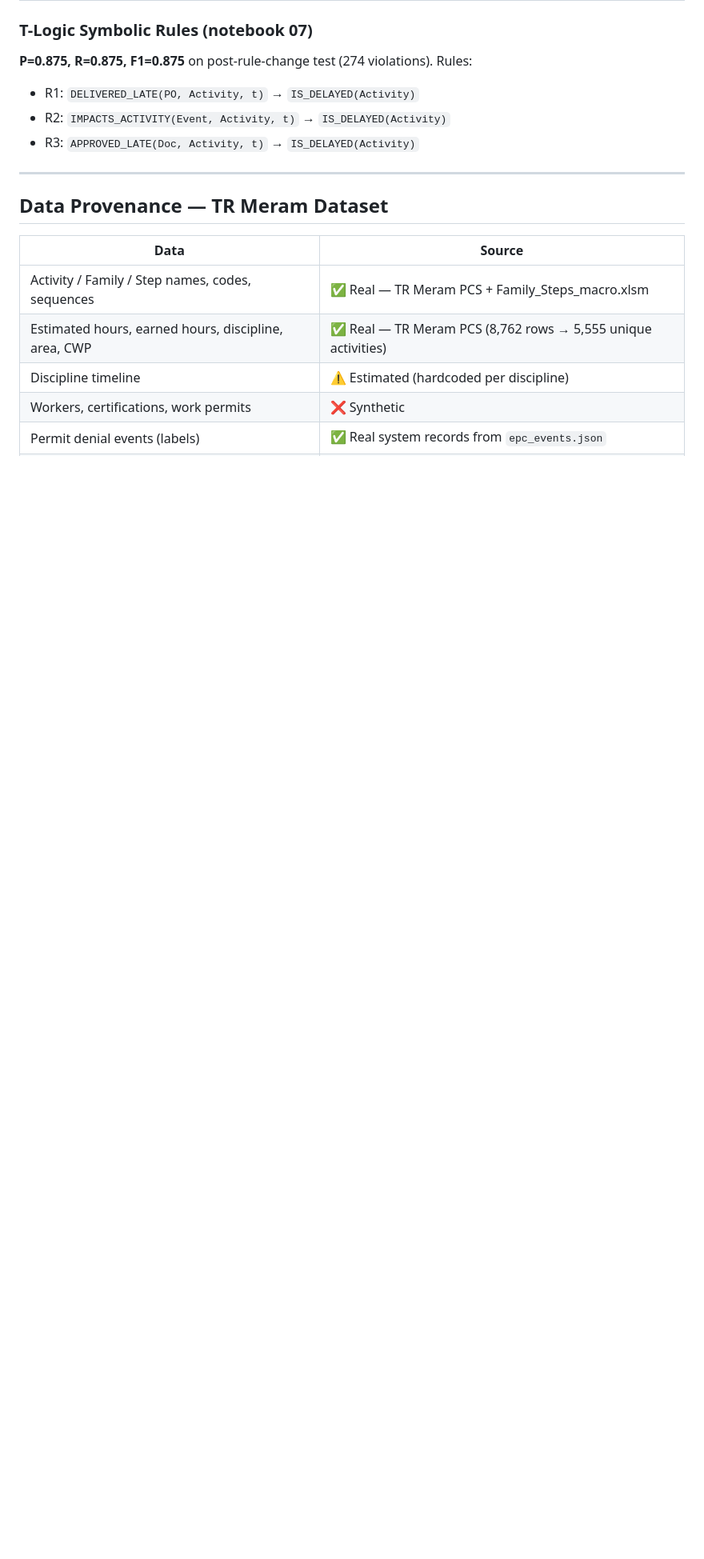
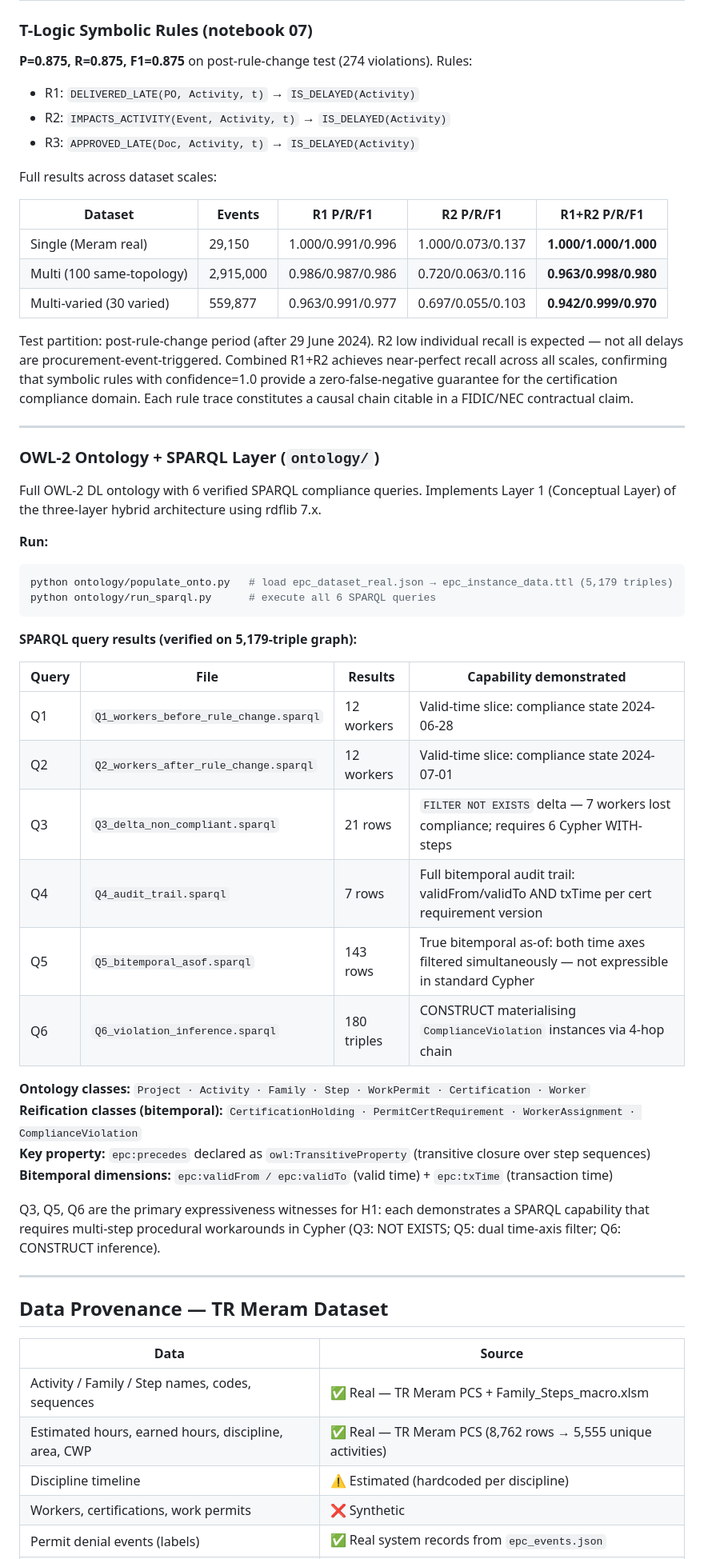
Before and after one commit to OttaviaBiagi/TKG_Thesis, a Markdown page: README.md, the part around one of its changes. Shown at 80% size. GitHub-like rendering; blank space fills up the shorter version.

````diff
--- a/README.md
+++ b/README.md
@@ -224,6 +237,46 @@ Same protocol as TGN/TGAT/DyRep: temporal 70/15/15 split, val-threshold, AUC/AUP
 - R2: `IMPACTS_ACTIVITY(Event, Activity, t)` → `IS_DELAYED(Activity)`
 - R3: `APPROVED_LATE(Doc, Activity, t)` → `IS_DELAYED(Activity)`
 
+Full results across dataset scales:
+
+| Dataset | Events | R1 P/R/F1 | R2 P/R/F1 | R1+R2 P/R/F1 |
+|---------|--------|-----------|-----------|--------------|
+| Single (Meram real) | 29,150 | 1.000/0.991/0.996 | 1.000/0.073/0.137 | **1.000/1.000/1.000** |
+| Multi (100 same-topology) | 2,915,000 | 0.986/0.987/0.986 | 0.720/0.063/0.116 | **0.963/0.998/0.980** |
+| Multi-varied (30 varied) | 559,877 | 0.963/0.991/0.977 | 0.697/0.055/0.103 | **0.942/0.999/0.970** |
+
+Test partition: post-rule-change period (after 29 June 2024). R2 low individual recall is expected — not all delays are procurement-event-triggered. Combined R1+R2 achieves near-perfect recall across all scales, confirming that symbolic rules with confidence=1.0 provide a zero-false-negative guarantee for the certification compliance domain. Each rule trace constitutes a causal chain citable in a FIDIC/NEC contractual claim.
+
+---
+
+### OWL-2 Ontology + SPARQL Layer (`ontology/`)
+
+Full OWL-2 DL ontology with 6 verified SPARQL compliance queries. Implements Layer 1 (Conceptual Layer) of the three-layer hybrid architecture using rdflib 7.x.
+
+**Run:**
+```bash
+python ontology/populate_onto.py   # load epc_dataset_real.json → epc_instance_data.ttl (5,179 triples)
+python ontology/run_sparql.py      # execute all 6 SPARQL queries
+```
+
+**SPARQL query results (verified on 5,179-triple graph):**
+
+| Query | File | Results | Capability demonstrated |
+|-------|------|---------|------------------------|
+| Q1 | `Q1_workers_before_rule_change.sparql` | 12 workers | Valid-time slice: compliance state 2024-06-28 |
+| Q2 | `Q2_workers_after_rule_change.sparql` | 12 workers | Valid-time slice: compliance state 2024-07-01 |
+| Q3 | `Q3_delta_non_compliant.sparql` | 21 rows | `FILTER NOT EXISTS` delta — 7 workers lost compliance; requires 6 Cypher WITH-steps |
+| Q4 | `Q4_audit_trail.sparql` | 7 rows | Full bitemporal audit trail: validFrom/validTo AND txTime per cert requirement version |
+| Q5 | `Q5_bitemporal_asof.sparql` | 143 rows | True bitemporal as-of: both time axes filtered simultaneously — not expressible in standard Cypher |
+| Q6 | `Q6_violation_inference.sparql` | 180 triples | CONSTRUCT materialising `ComplianceViolation` instances via 4-hop chain |
+
+**Ontology classes:** `Project · Activity · Family · Step · WorkPermit · Certification · Worker`
+**Reification classes (bitemporal):** `CertificationHolding · PermitCertRequirement · WorkerAssignment · ComplianceViolation`
+**Key property:** `epc:precedes` declared as `owl:TransitiveProperty` (transitive closure over step sequences)
+**Bitemporal dimensions:** `epc:validFrom / epc:validTo` (valid time) + `epc:txTime` (transaction time)
+
+Q3, Q5, Q6 are the primary expressiveness witnesses for H1: each demonstrates a SPARQL capability that requires multi-step procedural workarounds in Cypher (Q3: NOT EXISTS; Q5: dual time-axis filter; Q6: CONSTRUCT inference).
+
 ---
 
 ## Data Provenance — TR Meram Dataset
````
Also changed, not shown: other parts of README.md (+26 -2 lines).
